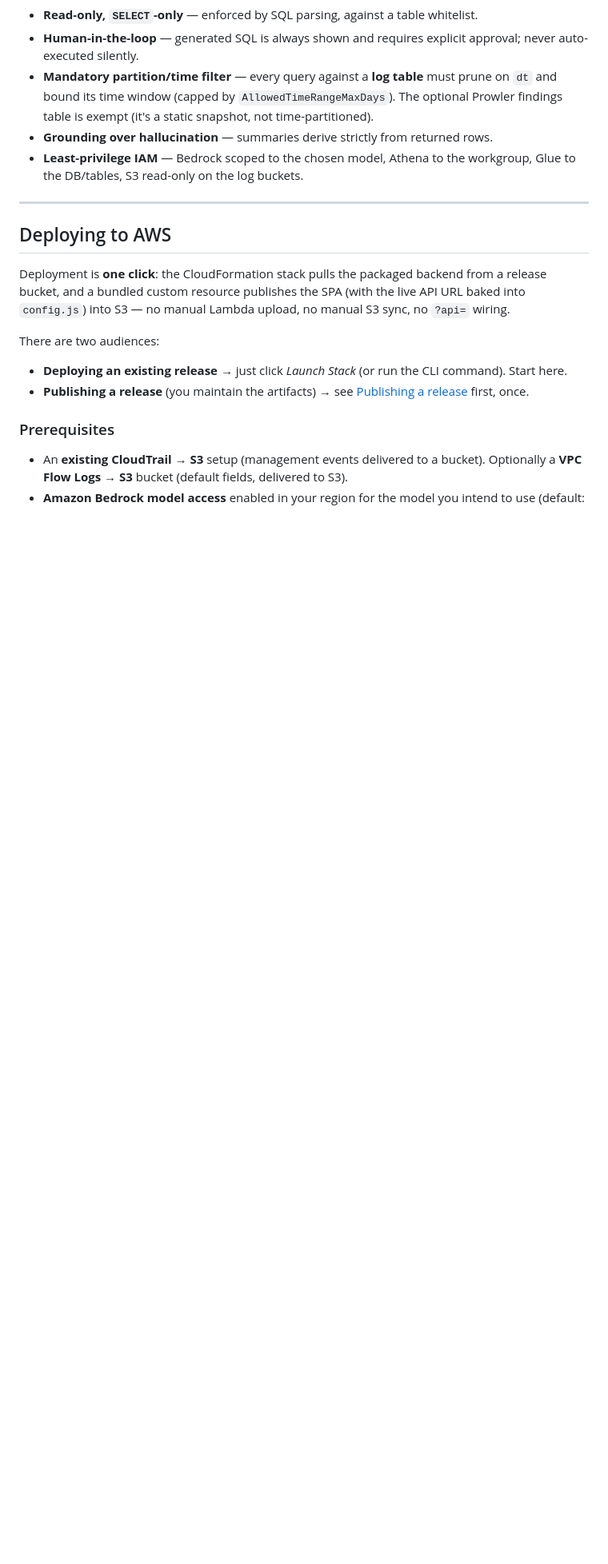
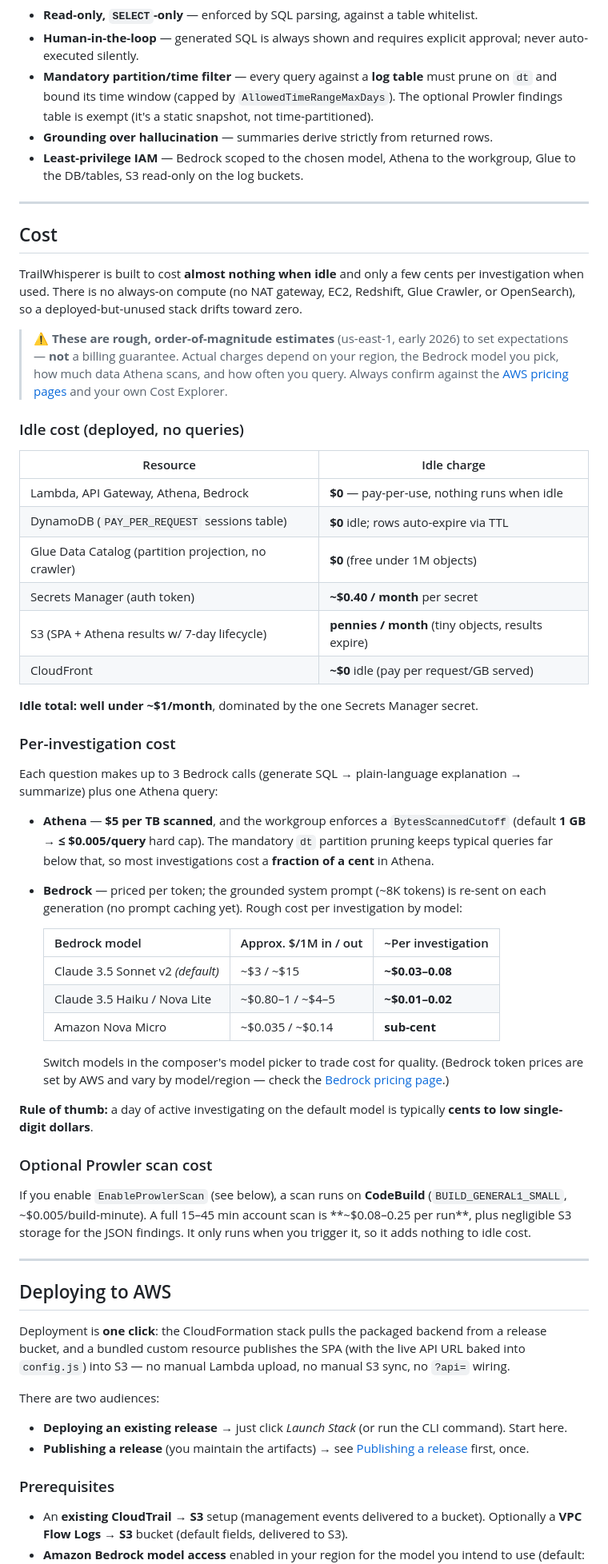
Before and after one commit to ozkanpoyrazoglu/trailwhisperer, a Markdown page: README.md, the part around the change. Shown at 80% size. Drawn GitHub-style; blank space fills up the shorter version.

Commit message:
docs: add detailed cost breakdown and idle/per-investigation pricing estimates to README

```diff
--- a/README.md
+++ b/README.md
@@ -52,6 +52,48 @@ API Gateway (HTTP API)  →  Lambda (FastAPI + Mangum, Python 3.13)
 - **Mandatory partition/time filter** — every query against a **log table** must prune on `dt` and bound its time window (capped by `AllowedTimeRangeMaxDays`). The optional Prowler findings table is exempt (it's a static snapshot, not time-partitioned).
 - **Grounding over hallucination** — summaries derive strictly from returned rows.
 - **Least-privilege IAM** — Bedrock scoped to the chosen model, Athena to the workgroup, Glue to the DB/tables, S3 read-only on the log buckets.
+
+---
+
+## Cost
+
+TrailWhisperer is built to cost **almost nothing when idle** and only a few cents per investigation when used. There is no always-on compute (no NAT gateway, EC2, Redshift, Glue Crawler, or OpenSearch), so a deployed-but-unused stack drifts toward zero.
+
+> ⚠️ **These are rough, order-of-magnitude estimates** (us-east-1, early 2026) to set expectations — **not** a billing guarantee. Actual charges depend on your region, the Bedrock model you pick, how much data Athena scans, and how often you query. Always confirm against the [AWS pricing pages](https://aws.amazon.com/pricing/) and your own Cost Explorer.
+
+### Idle cost (deployed, no queries)
+
+| Resource | Idle charge |
+|---|---|
+| Lambda, API Gateway, Athena, Bedrock | **$0** — pay-per-use, nothing runs when idle |
+| DynamoDB (`PAY_PER_REQUEST` sessions table) | **$0** idle; rows auto-expire via TTL |
+| Glue Data Catalog (partition projection, no crawler) | **$0** (free under 1M objects) |
+| Secrets Manager (auth token) | **~$0.40 / month** per secret |
+| S3 (SPA + Athena results w/ 7-day lifecycle) | **pennies / month** (tiny objects, results expire) |
+| CloudFront | **~$0** idle (pay per request/GB served) |
+
+**Idle total: well under ~$1/month**, dominated by the one Secrets Manager secret.
+
+### Per-investigation cost
+
+Each question makes up to 3 Bedrock calls (generate SQL → plain-language explanation → summarize) plus one Athena query:
+
+- **Athena** — **$5 per TB scanned**, and the workgroup enforces a `BytesScannedCutoff` (default **1 GB → ≤ $0.005/query** hard cap). The mandatory `dt` partition pruning keeps typical queries far below that, so most investigations cost a **fraction of a cent** in Athena.
+- **Bedrock** — priced per token; the grounded system prompt (~8K tokens) is re-sent on each generation (no prompt caching yet). Rough cost per investigation by model:
+
+  | Bedrock model | Approx. $/1M in / out | ~Per investigation |
+  |---|---|---|
+  | Claude 3.5 Sonnet v2 *(default)* | ~$3 / ~$15 | **~$0.03–0.08** |
+  | Claude 3.5 Haiku / Nova Lite | ~$0.80–1 / ~$4–5 | **~$0.01–0.02** |
+  | Amazon Nova Micro | ~$0.035 / ~$0.14 | **sub-cent** |
+
+  Switch models in the composer's model picker to trade cost for quality. (Bedrock token prices are set by AWS and vary by model/region — check the [Bedrock pricing page](https://aws.amazon.com/bedrock/pricing/).)
+
+**Rule of thumb:** a day of active investigating on the default model is typically **cents to low single-digit dollars**.
+
+### Optional Prowler scan cost
+
+If you enable `EnableProwlerScan` (see below), a scan runs on **CodeBuild** (`BUILD_GENERAL1_SMALL`, ~$0.005/build-minute). A full 15–45 min account scan is **~$0.08–0.25 per run**, plus negligible S3 storage for the JSON findings. It only runs when you trigger it, so it adds nothing to idle cost.
 
 ---
 
```
